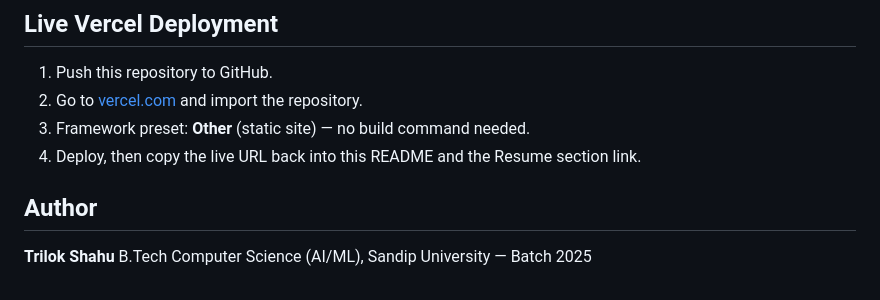
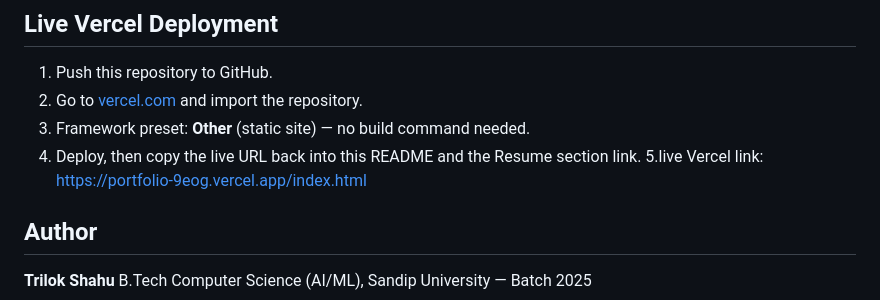
Before and after one commit to TRILOK36/Portfolio-, a Markdown page: README.md, the part around the change. Rendered like a GitHub page.

```diff
--- a/README.md
+++ b/README.md
@@ -87,7 +87,7 @@ _Add screenshots of your deployed site here, e.g.:_
 2. Go to [vercel.com](https://vercel.com) and import the repository.
 3. Framework preset: **Other** (static site) — no build command needed.
 4. Deploy, then copy the live URL back into this README and the Resume section link.
-
+5.live Vercel link: https://portfolio-9eog.vercel.app/index.html
 ## Author
 
 **Trilok Shahu**
```
